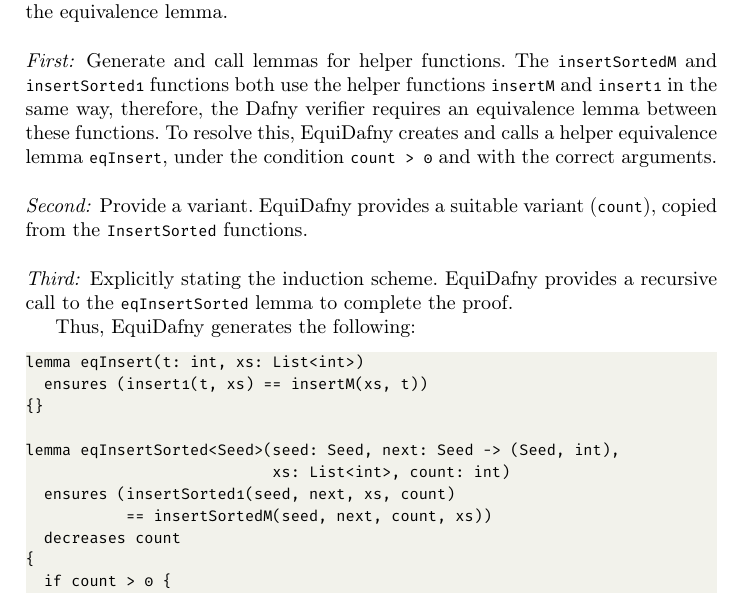
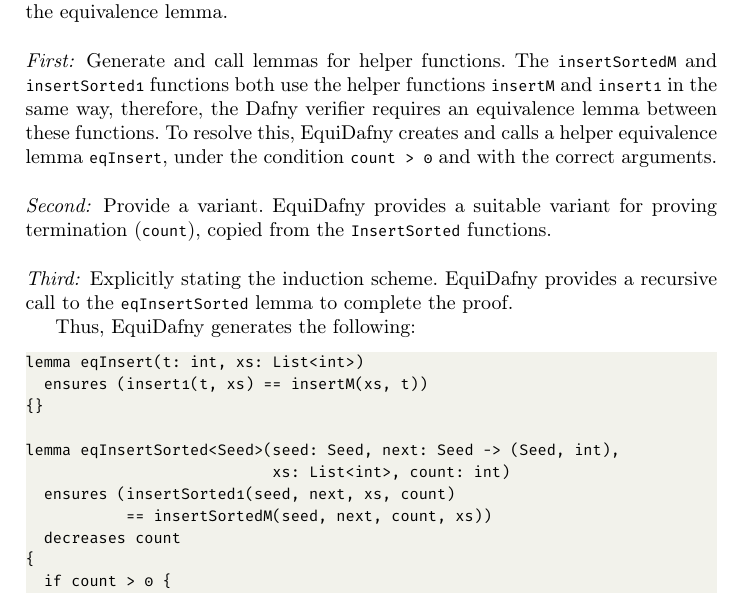
Before and after one commit to NVictor2004/equidafny, a LaTeX paper (submission/submission.tex): part of page 2 of 4, cut so that both start at the same text. Compiled offline with pdfLaTeX.

Commit message:
expand on variant

```diff
--- a/submission/submission.tex
+++ b/submission/submission.tex
@@ -97,7 +97,7 @@
 This example illustrates three main challenges here when attempting to prove the equivalence lemma.
 
 \paragraph{First:} Generate and call lemmas for helper functions. The \lstinline|insertSortedM| and \lstinline|insertSorted1| functions both use the helper functions \lstinline|insertM| and \lstinline|insert1| in the same way, therefore, the Dafny verifier requires an equivalence lemma between these functions. To resolve this, EquiDafny creates and calls a helper equivalence lemma \lstinline|eqInsert|, under the condition \lstinline|count > 0| and with the correct arguments.
-\paragraph{Second:} Provide a variant. EquiDafny provides a suitable variant (\lstinline|count|), copied from the \lstinline|InsertSorted| functions.
+\paragraph{Second:} Provide a variant. EquiDafny provides a suitable variant for proving termination (\lstinline|count|), copied from the \lstinline|InsertSorted| functions.
 \paragraph{Third:} Explicitly stating the induction scheme. EquiDafny provides a recursive call to the \lstinline|eqInsertSorted| lemma to complete the proof.
 
 Thus, EquiDafny generates the following:
```
